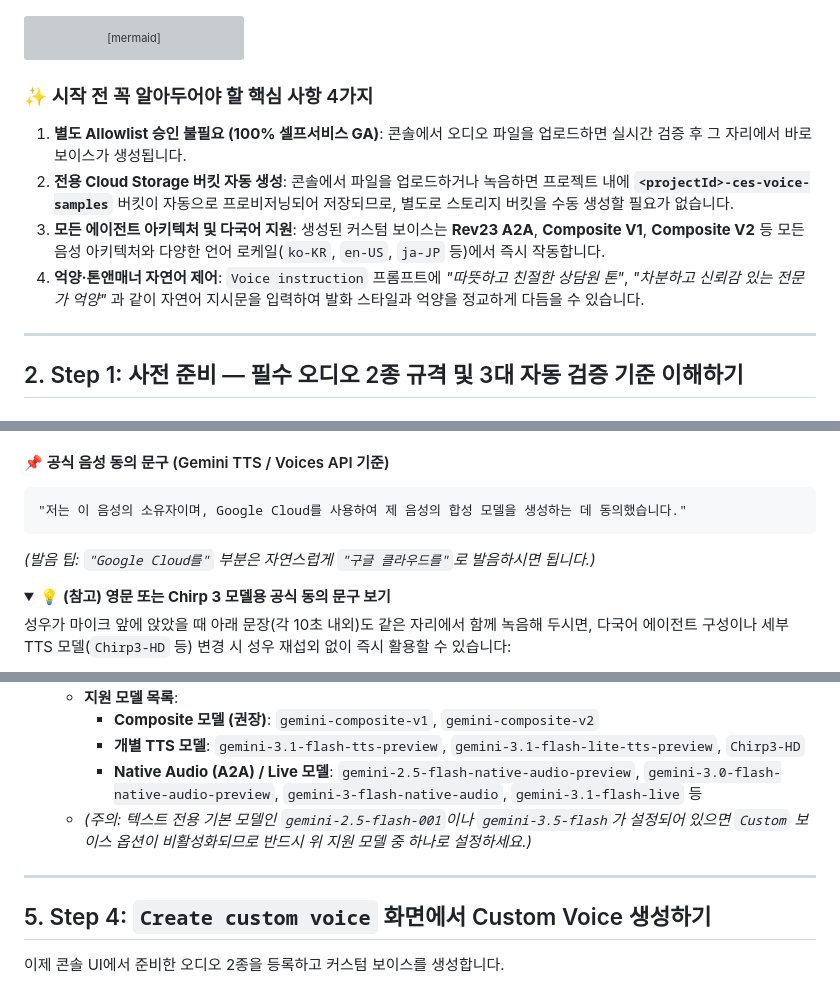
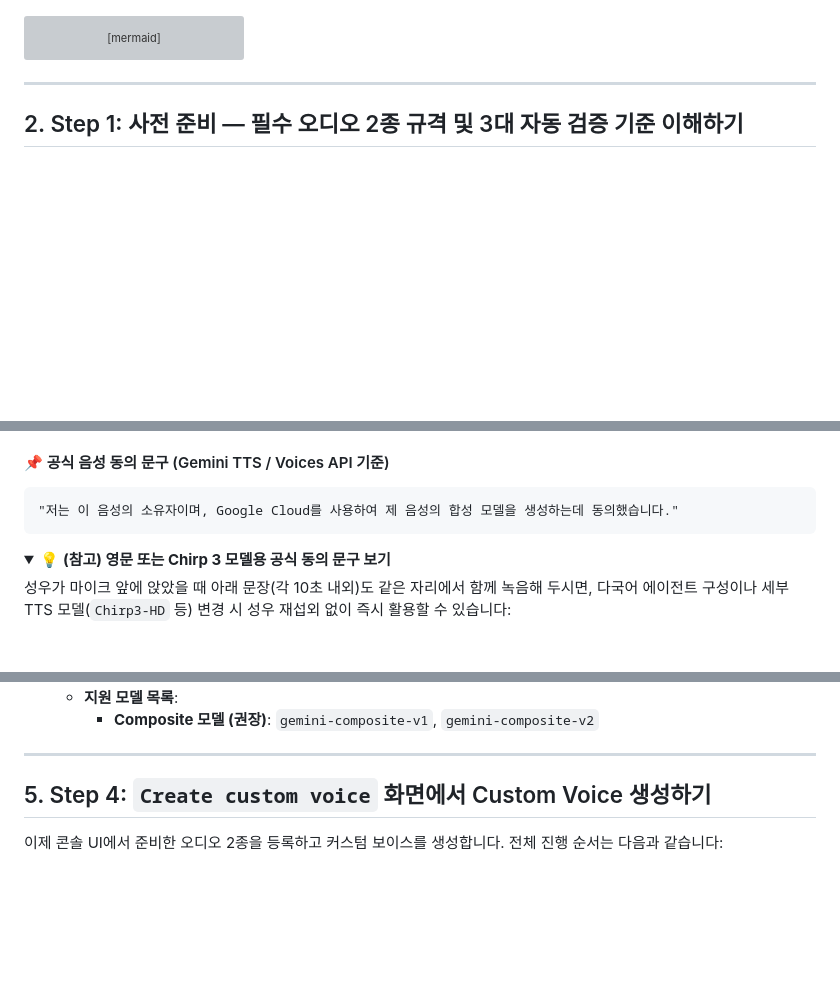
Before and after one commit to Jhko0404/cxas-custom-voice, a Markdown page: readme.md, 3 parts joined by grey strips. Drawn GitHub-style; folded sections open; blank space fills up the shorter version; grey boxes are pictures that could not be loaded.

````diff
--- a/readme.md
+++ b/readme.md
@@ -64,13 +64,6 @@ flowchart LR
 
     S12 ==> S34 ==> S56
 ```
-
-### ✨ 시작 전 꼭 알아두어야 할 핵심 사항 4가지
-1. **별도 Allowlist 승인 불필요 (100% 셀프서비스 GA)**: 콘솔에서 오디오 파일을 업로드하면 실시간 검증 후 그 자리에서 바로 보이스가 생성됩니다.
-2. **전용 Cloud Storage 버킷 자동 생성**: 콘솔에서 파일을 업로드하거나 녹음하면 프로젝트 내에 **`<projectId>-ces-voice-samples`** 버킷이 자동으로 프로비저닝되어 저장되므로, 별도로 스토리지 버킷을 수동 생성할 필요가 없습니다.
-3. **모든 에이전트 아키텍처 및 다국어 지원**: 생성된 커스텀 보이스는 **Rev23 A2A**, **Composite V1**, **Composite V2** 등 모든 음성 아키텍처와 다양한 언어 로케일(`ko-KR`, `en-US`, `ja-JP` 등)에서 즉시 작동합니다.
-4. **억양·톤앤매너 자연어 제어**: `Voice instruction` 프롬프트에 *"따뜻하고 친절한 상담원 톤"*, *"차분하고 신뢰감 있는 전문가 억양"* 과 같이 자연어 지시문을 입력하여 발화 스타일과 억양을 정교하게 다듬을 수 있습니다.
-
 ---
 
 ## 2. Step 1: 사전 준비 — 필수 오디오 2종 규격 및 3대 자동 검증 기준 이해하기
@@ -111,9 +104,9 @@ flowchart LR
 
 #### 📌 공식 음성 동의 문구 (Gemini TTS / Voices API 기준)
 ```text
-"저는 이 음성의 소유자이며, Google Cloud를 사용하여 제 음성의 합성 모델을 생성하는 데 동의했습니다."
+"저는 이 음성의 소유자이며, Google Cloud를 사용하여 제 음성의 합성 모델을 생성하는데 동의했습니다."
 ```
-*(발음 팁: `"Google Cloud를"` 부분은 자연스럽게 `"구글 클라우드를"`로 발음하시면 됩니다.)*
+
 
 <details>
 <summary>💡 <b>(참고) 영문 또는 Chirp 3 모델용 공식 동의 문구 보기</b></summary>
@@ -214,12 +196,8 @@ AI 모델이 화자의 성문 프로필을 가장 풍부하고 자연스럽게
    - **지원 모델 목록**:
      - **Composite 모델 (권장)**: `gemini-composite-v1`, `gemini-composite-v2`
-     - **개별 TTS 모델**: `gemini-3.1-flash-tts-preview`, `gemini-3.1-flash-lite-tts-preview`, `Chirp3-HD`
-     - **Native Audio (A2A) / Live 모델**: `gemini-2.5-flash-native-audio-preview`, `gemini-3.0-flash-native-audio-preview`, `gemini-3-flash-native-audio`, `gemini-3.1-flash-live` 등
-   - *(주의: 텍스트 전용 기본 모델인 `gemini-2.5-flash-001`이나 `gemini-3.5-flash`가 설정되어 있으면 `Custom` 보이스 옵션이 비활성화되므로 반드시 위 지원 모델 중 하나로 설정하세요.)*
-
 ---
 
 ## 5. Step 4: `Create custom voice` 화면에서 Custom Voice 생성하기
 
-이제 콘솔 UI에서 준비한 오디오 2종을 등록하고 커스텀 보이스를 생성합니다.
+이제 콘솔 UI에서 준비한 오디오 2종을 등록하고 커스텀 보이스를 생성합니다. 전체 진행 순서는 다음과 같습니다:
 
````
Also changed, not shown: other parts of readme.md (+8 -21 lines), language_controls.png (added), model_select.png (added), settings_panel.png (added).
